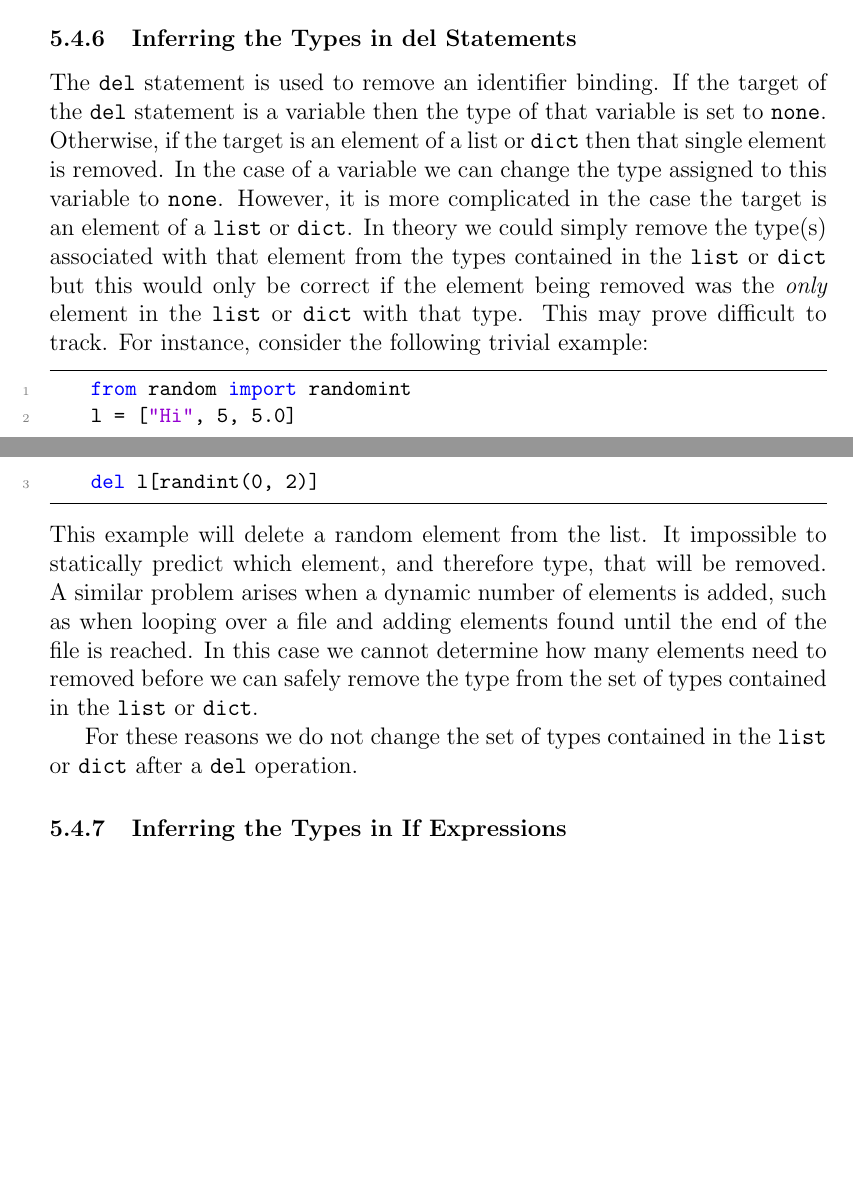
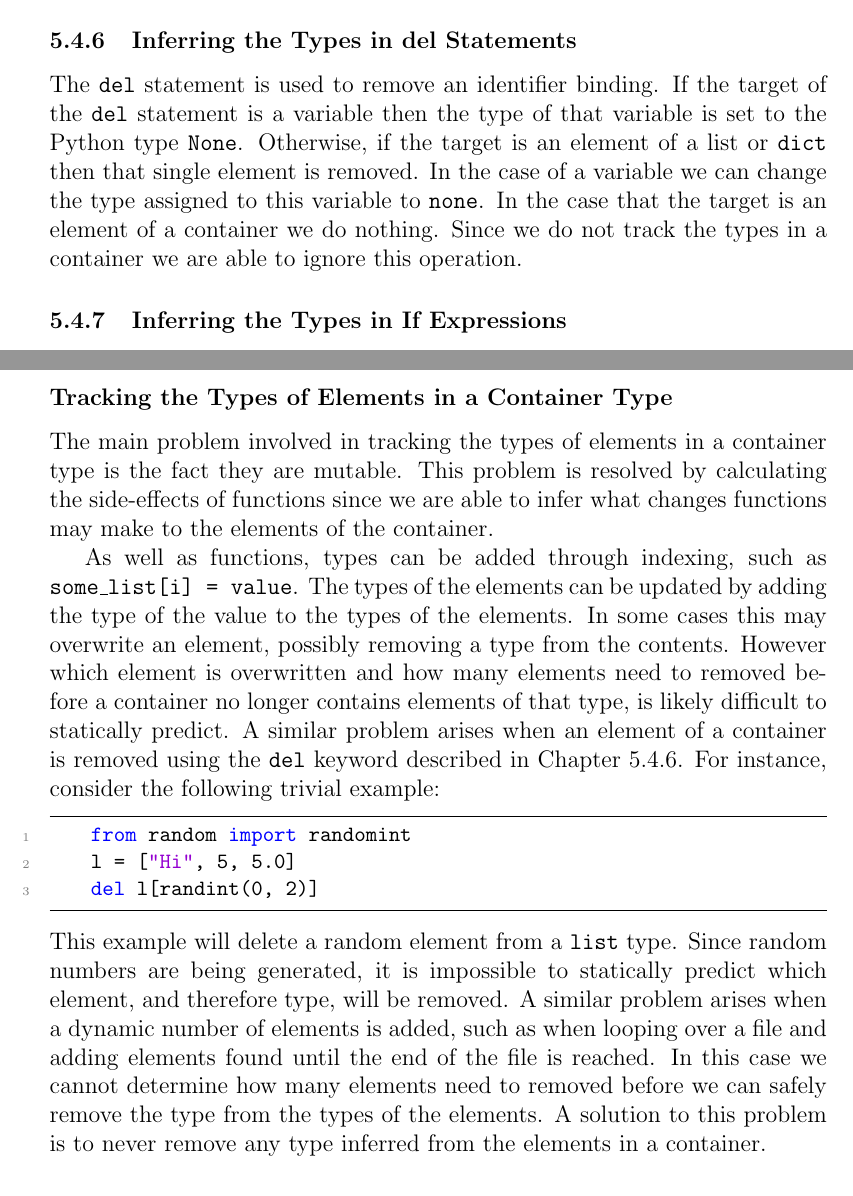
Before and after one commit to danielrandall/pythonTypes, a LaTeX paper (finalReport/report.tex): two parts of pages 61 and 62 of 105 before the commit and two parts of pages 61 and 93 of 105 after it, joined at a grey line, cut so that both start at the same text, the shorter picture padded with empty space. Compiled offline with pdfLaTeX.

Commit message:
Report work. Changed del section and added future work for containers.

```diff
--- a/finalReport/report.tex
+++ b/finalReport/report.tex
@@ -1080,14 +1080,8 @@ where \texttt{\_\_side\_effects} performs whatever the changes the function has
 \indent Unfortunately this process is either all-or-nothing. Performing type inference only in some cases, such as only indexing would cause our tool to return false-positives. For example, if we encounter the following two statements: \texttt{some\_list[i] = 5; some\_list.append("hi")} only accepting new types from indexing would give \texttt{some\_list} the type \texttt{\{int\}} when in fact it should have type \texttt{\{int, string\}}. If an item is then taken from the list and used in a function which accepts only the \texttt{string} type then a false positive will occur. Due to this and the time and difficulty in calculating the side-effects of functions we consider the contents of a container to always be of type \texttt{any}.
 
 \subsubsection{Inferring the Types in del Statements}
-The \texttt{del} statement is used to remove an identifier binding. If the target of the \texttt{del}  statement is a variable then the type of that variable is set to \texttt{none}. Otherwise, if the target is an element of a list or \texttt{dict} then that single element is removed. In the case of a variable we can change the type assigned to this variable to \texttt{none}. However, it is more complicated in the case the target is an element of a \texttt{list} or \texttt{dict}. In theory we could simply remove the type(s) associated with that element from the types contained in the \texttt{list} or \texttt{dict} but this would only be correct if the element being removed was the \textit{only} element in the \texttt{list} or \texttt{dict} with that type. This may prove difficult to track. For instance, consider the following trivial example:
-\begin{lstlisting}[mathescape]
-    from random import randomint
-    l = ["Hi", 5, 5.0]
-    del l[randint(0, 2)]
-\end{lstlisting}
-This example will delete a random element from the list. It impossible to statically predict which element, and therefore type, that will be removed. A similar problem arises when a dynamic number of elements is added, such as when looping over a file and adding elements found until the end of the file is reached. In this case we cannot determine how many elements need to removed before we can safely remove the type from the set of types contained in the \texttt{list} or \texttt{dict}. \\
-\indent For these reasons we do not change the set of types contained in the \texttt{list} or \texttt{dict} after a \texttt{del} operation.
+\label{chap:del}
+The \texttt{del} statement is used to remove an identifier binding. If the target of the \texttt{del}  statement is a variable then the type of that variable is set to the Python type \texttt{None}. Otherwise, if the target is an element of a list or \texttt{dict} then that single element is removed. In the case of a variable we can change the type assigned to this variable to \texttt{none}. In the case that the target is an element of a container we do nothing. Since we do not track the types in a container we are able to ignore this operation.
 
 \subsubsection{Inferring the Types in If Expressions}
 Python allows the \texttt{if} keyword to be used in expressions. These expressions are typically used to conditionally assign values to a variable. For example: \texttt{x = 5 if some\_condition else "Hi"}. In the case that \texttt{some\_condition} evaluates to true then \texttt{x} is assigned the value \texttt{5}, otherwise \texttt{x} is assigned the value \texttt{"Hi"}. No attempts are made to determine the likely path taken by the \texttt{if} condition and so we set the resulting type of the \texttt{if} expression to the type of the union of the \texttt{then} branch and the \texttt{else} branch.
@@ -1691,8 +1685,18 @@ For example, consider the following function:
 Line 2 has no side-effects and so we ignore it. Line 3 makes a change to the parameter \texttt{x} by adding a type \texttt{int} to the contents. Line 4 makes a change to the global variable \texttt{self.f} and adds the type \texttt{int} to the keys and the type \texttt{float} to the values. On line 5 the function \texttt{g} is called and so any side-effects that the function \texttt{g} causes, we say that \texttt{f} also causes. \\
 \indent If the function \textit{may} make cause a side-effect, such as if the change is within a \texttt{if} block, then a conservative approach may need to be taken and assume that it always causes it.
 
-\subsubsection*{varargs and kwargs}
-TODO
+\subsubsection*{Tracking the Types of Elements in a Container Type}
+The main problem involved in tracking the types of elements in a container type is the fact they are mutable. This problem is resolved by calculating the side-effects of functions since we are able to infer what changes functions may make to the elements of the container. \\
+\indent As well as functions, types can be added through indexing, such as \texttt{some\_list[i] = value}. The types of the elements can be updated by adding the type of the value to the types of the elements. In some cases this may overwrite an element, possibly removing a type from the contents. However which element is overwritten  and how many elements need to removed before a container no longer contains elements of that type, is likely difficult to statically predict. A similar problem arises when an element of a container is removed using the \texttt{del} keyword described in Chapter~\ref{chap:del}. For instance, consider the following trivial example:
+\begin{lstlisting}[mathescape]
+    from random import randomint
+    l = ["Hi", 5, 5.0]
+    del l[randint(0, 2)]
+\end{lstlisting}
+This example will delete a random element from a \texttt{list} type. Since random numbers are being generated, it is impossible to statically predict which element, and therefore type, will be removed. A similar problem arises when a dynamic number of elements is added, such as when looping over a file and adding elements found until the end of the file is reached. In this case we cannot determine how many elements need to removed before we can safely remove the type from the types of the elements. A solution to this problem is to never remove any type inferred from the elements in a container.
+
+%\subsubsection*{varargs and kwargs}
+%TODO
 
 \subsubsection*{Improving Exceptions}
 Currently our tool assumes that all statements within a \texttt{try} block can cause an exception. This is, of course, not true. As an extreme example, the statement \texttt{pass} in Python has no effect, yet currently our tool assumes it is capable of causing an exception. Improving upon this will result in a boost in, both, accuracy and speed. The increased accuracy will result from the values of variables only being sent to the \texttt{finally} or \texttt{except} block if they are statements which can cause an exception. The speed of the tool will increase due to the fact that the CFG and SSA are required to do less work and their will be less $\phi$ functions to evaluate in the type checker. \\
```
